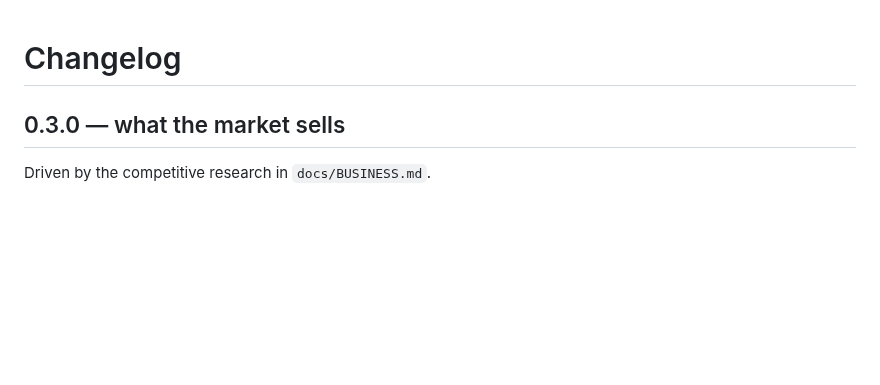
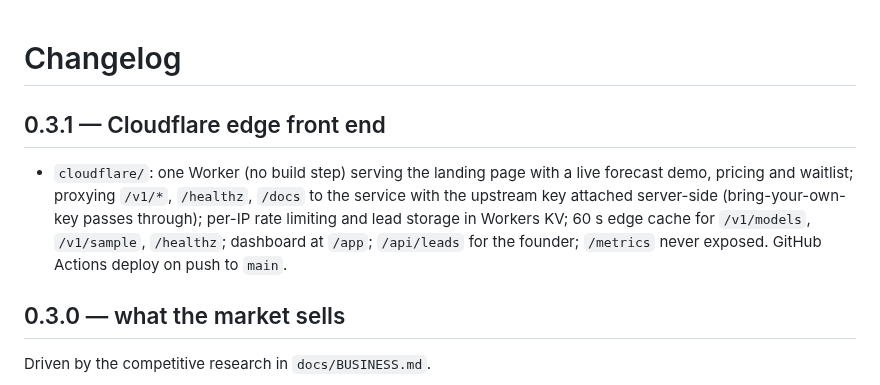
Before and after one commit to 0xSoftBoi/googleresearch, a Markdown page: CHANGELOG.md, the part around the change. Drawn GitHub-style; blank space fills up the shorter version.

```diff
--- a/CHANGELOG.md
+++ b/CHANGELOG.md
@@ -1,4 +1,14 @@
 # Changelog
+
+## 0.3.1 — Cloudflare edge front end
+
+- `cloudflare/`: one Worker (no build step) serving the landing page with a
+  live forecast demo, pricing and waitlist; proxying `/v1/*`, `/healthz`,
+  `/docs` to the service with the upstream key attached server-side
+  (bring-your-own-key passes through); per-IP rate limiting and lead
+  storage in Workers KV; 60 s edge cache for `/v1/models`, `/v1/sample`,
+  `/healthz`; dashboard at `/app`; `/api/leads` for the founder;
+  `/metrics` never exposed. GitHub Actions deploy on push to `main`.
 
 ## 0.3.0 — what the market sells
 
```
Also changed, not shown: README.md (+5 -0 lines), cloudflare/README.md (added, +52 -0 lines), docs/PRODUCT.md (+11 -0 lines), docs/landing.png (added), 10 other files.
